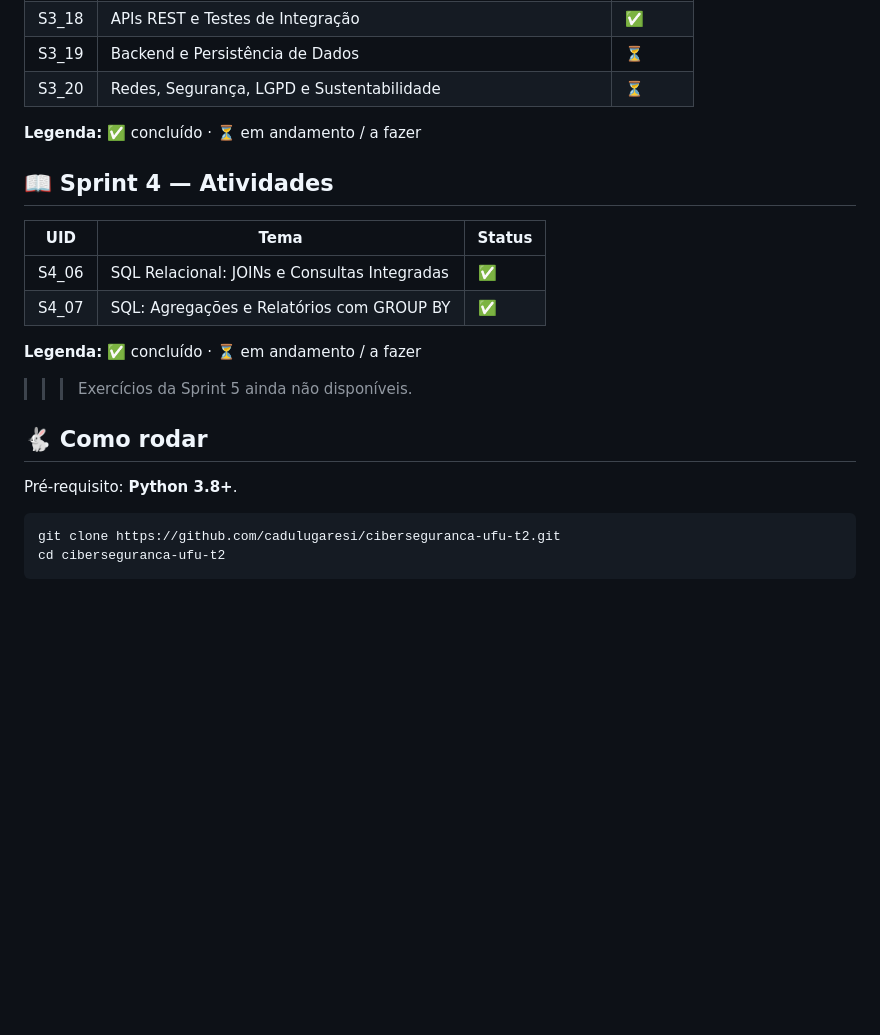
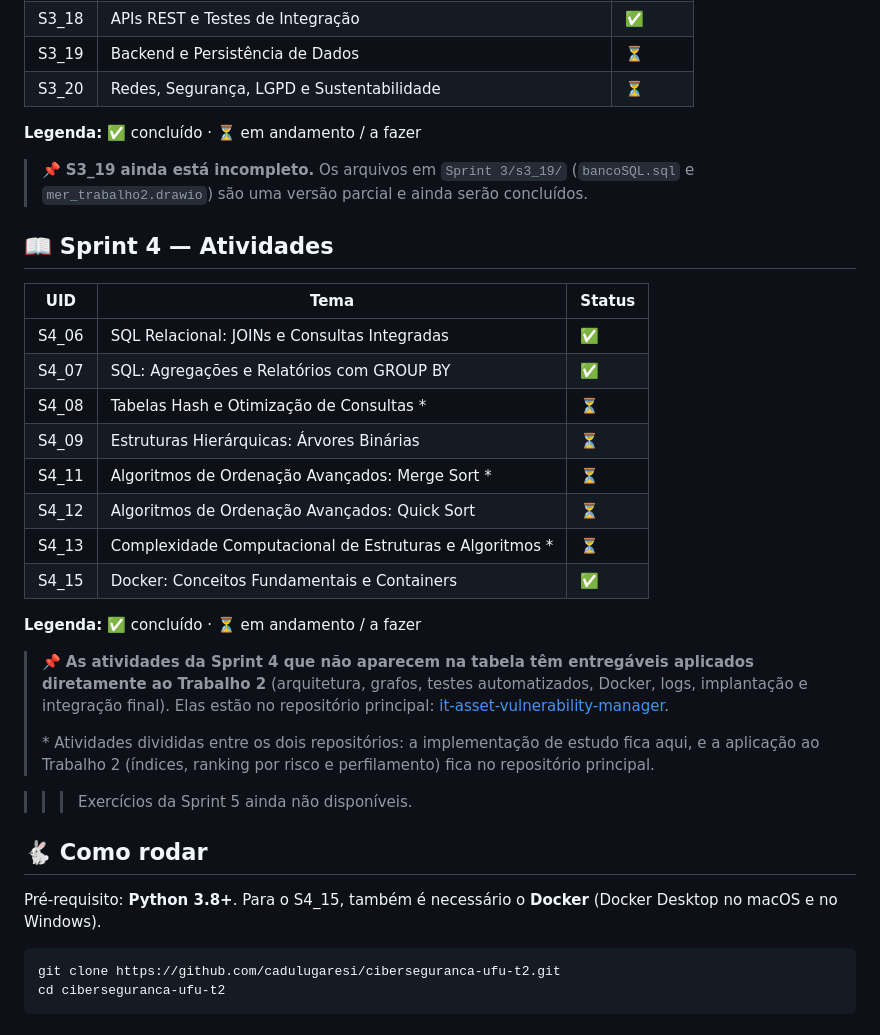
Before and after one commit to cadulugaresi/ciberseguranca-ufu-t2, a Markdown page: README.md, the part around the change. GitHub-like rendering; blank space fills up the shorter version.

Commit message:
docs: adiciona o S4_15 ao README e move o roteiro para a pasta s4_15

````diff
--- a/README.md
+++ b/README.md
@@ -33,20 +33,32 @@ Este repositório será concluído até a data final das Sprints: **27/11/2026**
 
 **Legenda:** ✅ concluído · ⏳ em andamento / a fazer
 
+> 📌 **S3_19 ainda está incompleto.** Os arquivos em `Sprint 3/s3_19/` (`bancoSQL.sql` e `mer_trabalho2.drawio`) são uma versão parcial e ainda serão concluídos.
+
 ## 📖 Sprint 4 — Atividades
 
-| UID    | Tema                                         | Status |
-|--------|----------------------------------------------|--------|
-| S4_06  | SQL Relacional: JOINs e Consultas Integradas | ✅     |
-| S4_07  | SQL: Agregações e Relatórios com GROUP BY    | ✅     |
+| UID    | Tema                                                     | Status |
+|--------|----------------------------------------------------------|--------|
+| S4_06  | SQL Relacional: JOINs e Consultas Integradas             | ✅     |
+| S4_07  | SQL: Agregações e Relatórios com GROUP BY                | ✅     |
+| S4_08  | Tabelas Hash e Otimização de Consultas \*                | ⏳     |
+| S4_09  | Estruturas Hierárquicas: Árvores Binárias                | ⏳     |
+| S4_11  | Algoritmos de Ordenação Avançados: Merge Sort \*         | ⏳     |
+| S4_12  | Algoritmos de Ordenação Avançados: Quick Sort            | ⏳     |
+| S4_13  | Complexidade Computacional de Estruturas e Algoritmos \* | ⏳     |
+| S4_15  | Docker: Conceitos Fundamentais e Containers              | ✅     |
 
 **Legenda:** ✅ concluído · ⏳ em andamento / a fazer
+
+> 📌 **As atividades da Sprint 4 que não aparecem na tabela têm entregáveis aplicados diretamente ao Trabalho 2** (arquitetura, grafos, testes automatizados, Docker, logs, implantação e integração final). Elas estão no repositório principal: [it-asset-vulnerability-manager](https://github.com/cadulugaresi/it-asset-vulnerability-manager).
+>
+> \* Atividades divididas entre os dois repositórios: a implementação de estudo fica aqui, e a aplicação ao Trabalho 2 (índices, ranking por risco e perfilamento) fica no repositório principal.
 
 >>> Exercícios da Sprint 5 ainda não disponíveis.
 
 ## 🐇 Como rodar
 
-Pré-requisito: **Python 3.8+**.
+Pré-requisito: **Python 3.8+**. Para o S4_15, também é necessário o **Docker** (Docker Desktop no macOS e no Windows).
 
 ```bash
 git clone https://github.com/cadulugaresi/ciberseguranca-ufu-t2.git
````
Also changed, not shown: Sprint 4/s4_15/roteiro.md (renamed from Sprint 4/roteiro-docker-s4-15.md).
